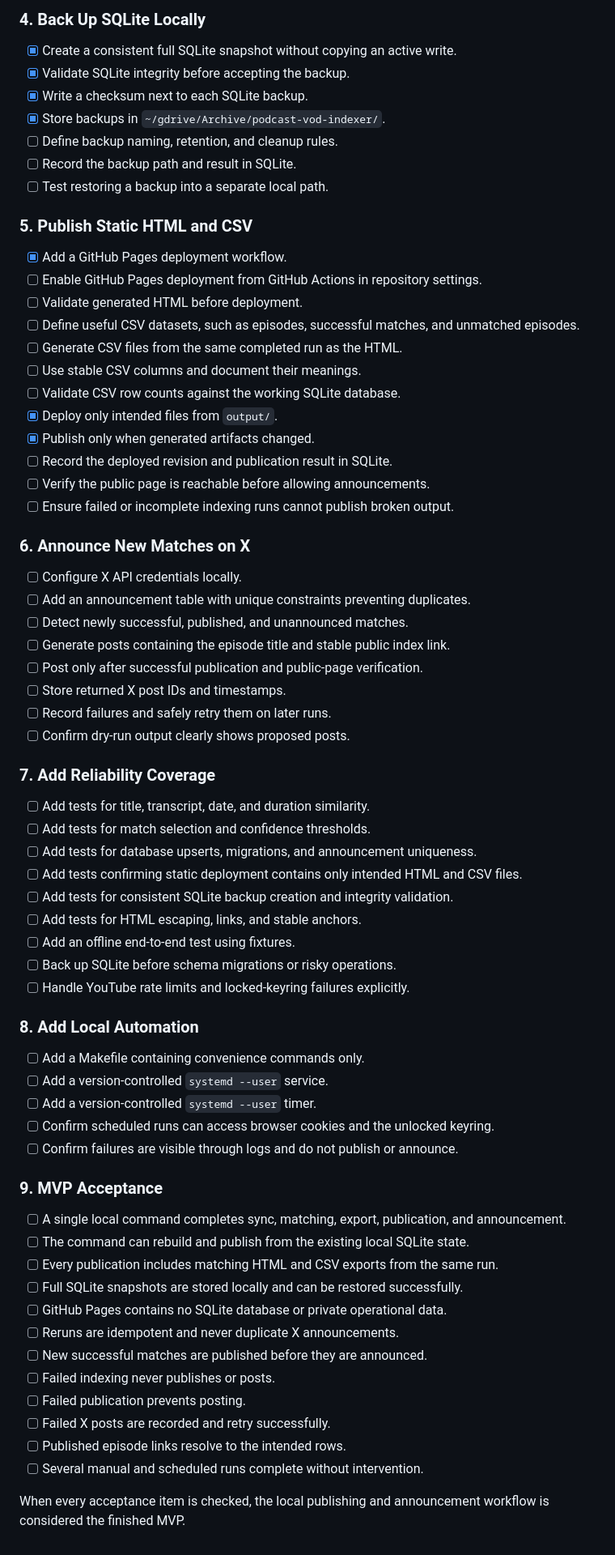
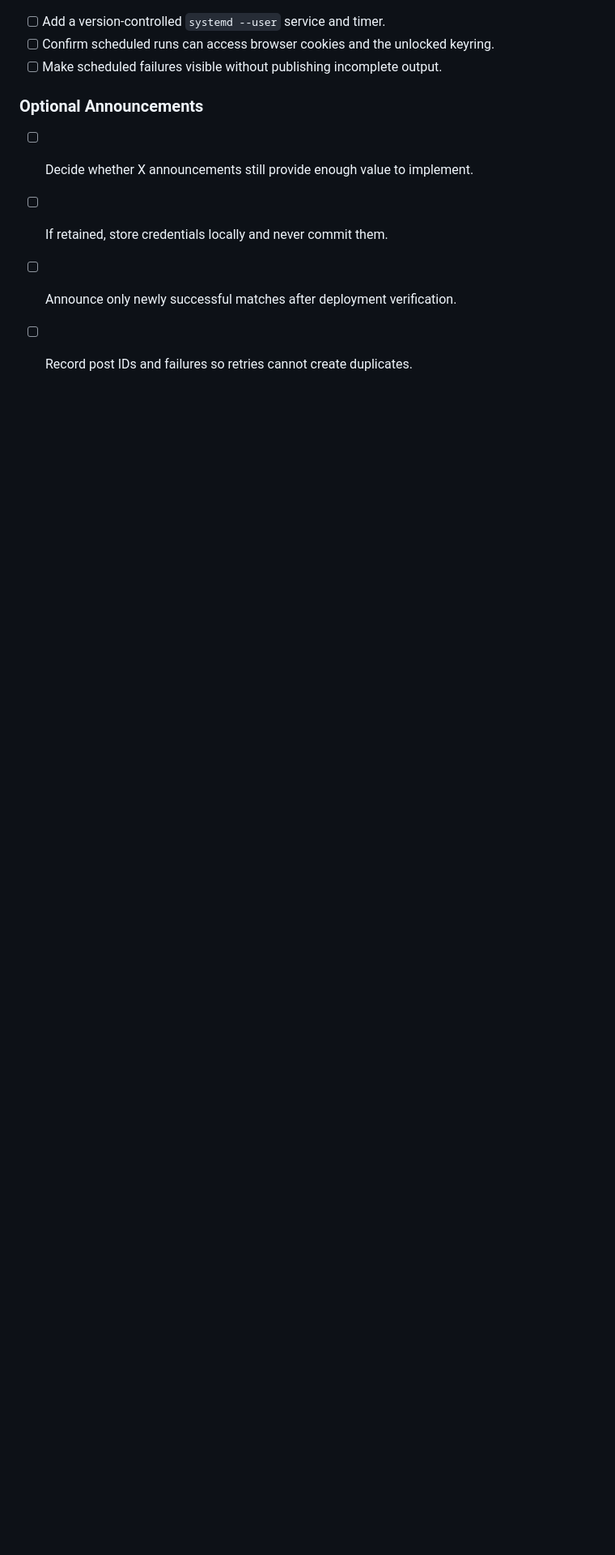
Before and after one commit to caffeinated-minds/podcast_vod_indexer, a Markdown page: README.md, the part around one of its changes. Shown at 81% size. GitHub-like rendering; blank space fills up the shorter version.

Commit message:
Refine README for V1 MVP completion and clarify pipeline functionality

```diff
--- a/README.md
+++ b/README.md
@@ -226,80 +208,11 @@ or comprehensive automated test coverage.
-### 4. Back Up SQLite Locally
-
-- [x] Create a consistent full SQLite snapshot without copying an active write.
-- [x] Validate SQLite integrity before accepting the backup.
-- [x] Write a checksum next to each SQLite backup.
-- [x] Store backups in `~/gdrive/Archive/podcast-vod-indexer/`.
-- [ ] Define backup naming, retention, and cleanup rules.
-- [ ] Record the backup path and result in SQLite.
-- [ ] Test restoring a backup into a separate local path.
-
-### 5. Publish Static HTML and CSV
-
-- [x] Add a GitHub Pages deployment workflow.
-- [ ] Enable GitHub Pages deployment from GitHub Actions in repository
-      settings.
-- [ ] Validate generated HTML before deployment.
-- [ ] Define useful CSV datasets, such as episodes, successful matches, and
-      unmatched episodes.
-- [ ] Generate CSV files from the same completed run as the HTML.
-- [ ] Use stable CSV columns and document their meanings.
-- [ ] Validate CSV row counts against the working SQLite database.
-- [x] Deploy only intended files from `output/`.
-- [x] Publish only when generated artifacts changed.
-- [ ] Record the deployed revision and publication result in SQLite.
-- [ ] Verify the public page is reachable before allowing announcements.
-- [ ] Ensure failed or incomplete indexing runs cannot publish broken output.
-
-### 6. Announce New Matches on X
-
-- [ ] Configure X API credentials locally.
-- [ ] Add an announcement table with unique constraints preventing duplicates.
-- [ ] Detect newly successful, published, and unannounced matches.
-- [ ] Generate posts containing the episode title and stable public index link.
-- [ ] Post only after successful publication and public-page verification.
-- [ ] Store returned X post IDs and timestamps.
-- [ ] Record failures and safely retry them on later runs.
-- [ ] Confirm dry-run output clearly shows proposed posts.
-
-### 7. Add Reliability Coverage
-
-- [ ] Add tests for title, transcript, date, and duration similarity.
-- [ ] Add tests for match selection and confidence thresholds.
-- [ ] Add tests for database upserts, migrations, and announcement uniqueness.
-- [ ] Add tests confirming static deployment contains only intended HTML and CSV
-      files.
-- [ ] Add tests for consistent SQLite backup creation and integrity validation.
-- [ ] Add tests for HTML escaping, links, and stable anchors.
-- [ ] Add an offline end-to-end test using fixtures.
-- [ ] Back up SQLite before schema migrations or risky operations.
-- [ ] Handle YouTube rate limits and locked-keyring failures explicitly.
-
-### 8. Add Local Automation
-
-- [ ] Add a Makefile containing convenience commands only.
-- [ ] Add a version-controlled `systemd --user` service.
-- [ ] Add a version-controlled `systemd --user` timer.
+- [ ] Add a version-controlled `systemd --user` service and timer.
 - [ ] Confirm scheduled runs can access browser cookies and the unlocked
       keyring.
-- [ ] Confirm failures are visible through logs and do not publish or announce.
+- [ ] Make scheduled failures visible without publishing incomplete output.
 
-### 9. MVP Acceptance
+### Optional Announcements
 
-- [ ] A single local command completes sync, matching, export, publication, and
-      announcement.
-- [ ] The command can rebuild and publish from the existing local SQLite state.
-- [ ] Every publication includes matching HTML and CSV exports from the same
-      run.
-- [ ] Full SQLite snapshots are stored locally and can be restored
-      successfully.
-- [ ] GitHub Pages contains no SQLite database or private operational data.
-- [ ] Reruns are idempotent and never duplicate X announcements.
-- [ ] New successful matches are published before they are announced.
-- [ ] Failed indexing never publishes or posts.
-- [ ] Failed publication prevents posting.
-- [ ] Failed X posts are recorded and retry successfully.
-- [ ] Published episode links resolve to the intended rows.
-- [ ] Several manual and scheduled runs complete without intervention.
-
-When every acceptance item is checked, the local publishing and announcement
-workflow is considered the finished MVP.
+- [ ] Decide whether X announcements still provide enough value to implement.
+- [ ] If retained, store credentials locally and never commit them.
+- [ ] Announce only newly successful matches after deployment verification.
+- [ ] Record post IDs and failures so retries cannot create duplicates.
```
Also changed, not shown: other parts of README.md (+58 -76 lines).
